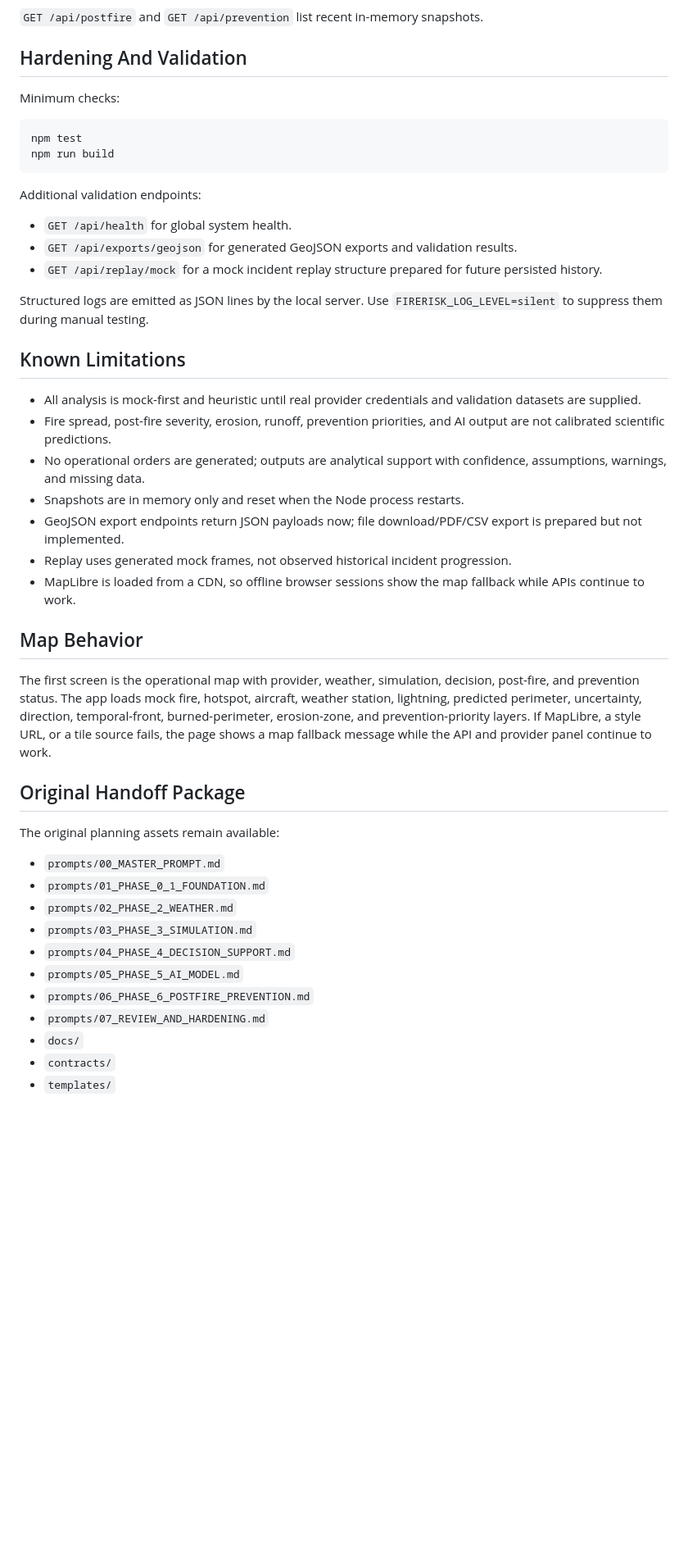
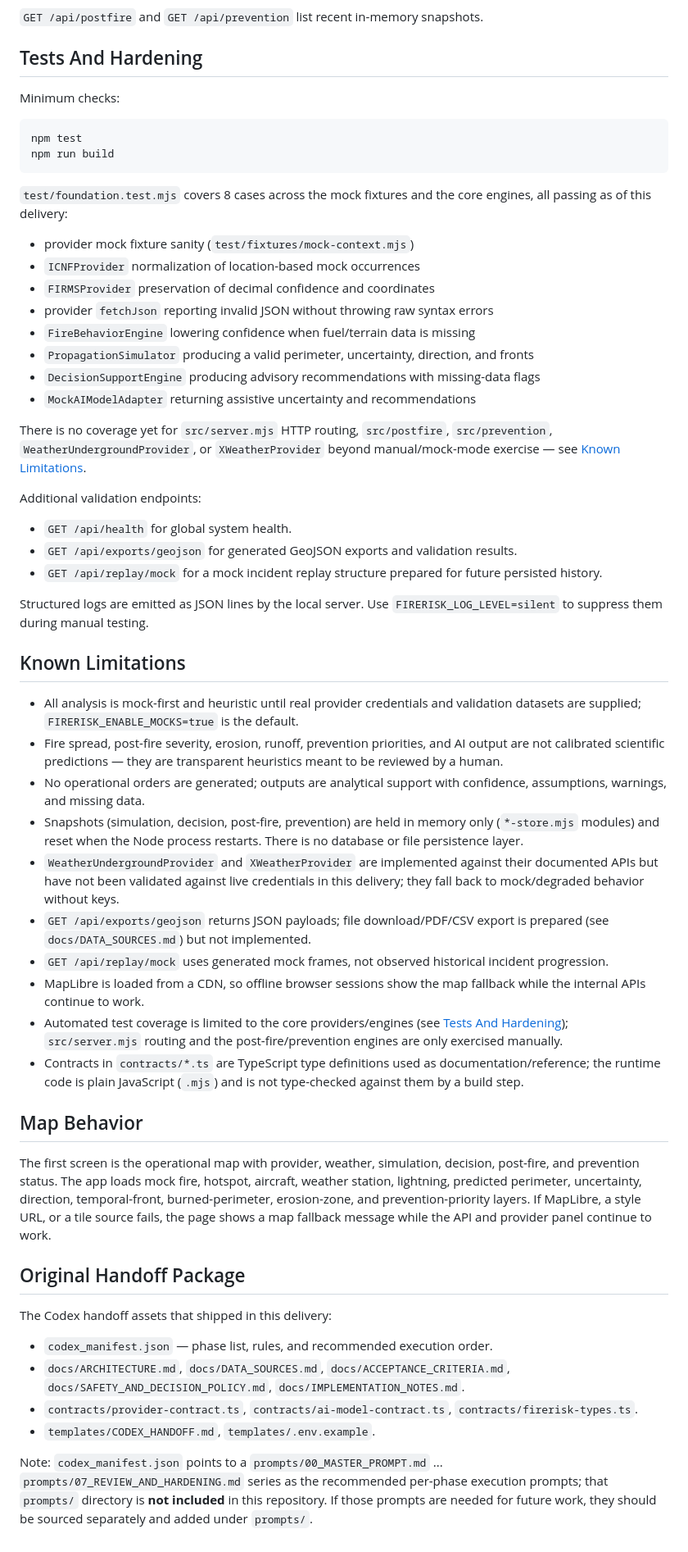
Before and after one commit to Cati94/FireRisk, a Markdown page: README.md, the part around one of its changes. Shown at 82% size. Rendered like a GitHub page; blank space fills up the shorter version.

````diff
--- a/README.md
+++ b/README.md
@@ -356,7 +229,7 @@ The prevention output includes:
 
 `GET /api/postfire` and `GET /api/prevention` list recent in-memory snapshots.
 
-## Hardening And Validation
+## Tests And Hardening
 
 Minimum checks:
 
@@ -364,6 +237,19 @@ Minimum checks:
 npm test
 npm run build
 ```
+
+`test/foundation.test.mjs` covers 8 cases across the mock fixtures and the core engines, all passing as of this delivery:
+
+- provider mock fixture sanity (`test/fixtures/mock-context.mjs`)
+- `ICNFProvider` normalization of location-based mock occurrences
+- `FIRMSProvider` preservation of decimal confidence and coordinates
+- provider `fetchJson` reporting invalid JSON without throwing raw syntax errors
+- `FireBehaviorEngine` lowering confidence when fuel/terrain data is missing
+- `PropagationSimulator` producing a valid perimeter, uncertainty, direction, and fronts
+- `DecisionSupportEngine` producing advisory recommendations with missing-data flags
+- `MockAIModelAdapter` returning assistive uncertainty and recommendations
+
+There is no coverage yet for `src/server.mjs` HTTP routing, `src/postfire`, `src/prevention`, `WeatherUndergroundProvider`, or `XWeatherProvider` beyond manual/mock-mode exercise — see [Known Limitations](#known-limitations).
 
 Additional validation endpoints:
 
@@ -375,13 +261,16 @@ Structured logs are emitted as JSON lines by the local server. Use `FIRERISK_LOG
 
 ## Known Limitations
 
-- All analysis is mock-first and heuristic until real provider credentials and validation datasets are supplied.
-- Fire spread, post-fire severity, erosion, runoff, prevention priorities, and AI output are not calibrated scientific predictions.
+- All analysis is mock-first and heuristic until real provider credentials and validation datasets are supplied; `FIRERISK_ENABLE_MOCKS=true` is the default.
+- Fire spread, post-fire severity, erosion, runoff, prevention priorities, and AI output are not calibrated scientific predictions — they are transparent heuristics meant to be reviewed by a human.
 - No operational orders are generated; outputs are analytical support with confidence, assumptions, warnings, and missing data.
-- Snapshots are in memory only and reset when the Node process restarts.
-- GeoJSON export endpoints return JSON payloads now; file download/PDF/CSV export is prepared but not implemented.
-- Replay uses generated mock frames, not observed historical incident progression.
-- MapLibre is loaded from a CDN, so offline browser sessions show the map fallback while APIs continue to work.
+- Snapshots (simulation, decision, post-fire, prevention) are held in memory only (`*-store.mjs` modules) and reset when the Node process restarts. There is no database or file persistence layer.
+- `WeatherUndergroundProvider` and `XWeatherProvider` are implemented against their documented APIs but have not been validated against live credentials in this delivery; they fall back to mock/degraded behavior without keys.
+- `GET /api/exports/geojson` returns JSON payloads; file download/PDF/CSV export is prepared (see `docs/DATA_SOURCES.md`) but not implemented.
+- `GET /api/replay/mock` uses generated mock frames, not observed historical incident progression.
+- MapLibre is loaded from a CDN, so offline browser sessions show the map fallback while the internal APIs continue to work.
+- Automated test coverage is limited to the core providers/engines (see [Tests And Hardening](#tests-and-hardening)); `src/server.mjs` routing and the post-fire/prevention engines are only exercised manually.
+- Contracts in `contracts/*.ts` are TypeScript type definitions used as documentation/reference; the runtime code is plain JavaScript (`.mjs`) and is not type-checked against them by a build step.
 
 ## Map Behavior
 
@@ -389,16 +278,11 @@ The first screen is the operational map with provider, weather, simulation, deci
 
 ## Original Handoff Package
 
-The original planning assets remain available:
+The Codex handoff assets that shipped in this delivery:
 
-- `prompts/00_MASTER_PROMPT.md`
-- `prompts/01_PHASE_0_1_FOUNDATION.md`
-- `prompts/02_PHASE_2_WEATHER.md`
-- `prompts/03_PHASE_3_SIMULATION.md`
-- `prompts/04_PHASE_4_DECISION_SUPPORT.md`
-- `prompts/05_PHASE_5_AI_MODEL.md`
-- `prompts/06_PHASE_6_POSTFIRE_PREVENTION.md`
-- `prompts/07_REVIEW_AND_HARDENING.md`
-- `docs/`
-- `contracts/`
-- `templates/`
+- `codex_manifest.json` — phase list, rules, and recommended execution order.
+- `docs/ARCHITECTURE.md`, `docs/DATA_SOURCES.md`, `docs/ACCEPTANCE_CRITERIA.md`, `docs/SAFETY_AND_DECISION_POLICY.md`, `docs/IMPLEMENTATION_NOTES.md`.
+- `contracts/provider-contract.ts`, `contracts/ai-model-contract.ts`, `contracts/firerisk-types.ts`.
+- `templates/CODEX_HANDOFF.md`, `templates/.env.example`.
+
+Note: `codex_manifest.json` points to a `prompts/00_MASTER_PROMPT.md` ... `prompts/07_REVIEW_AND_HARDENING.md` series as the recommended per-phase execution prompts; that `prompts/` directory is **not included** in this repository. If those prompts are needed for future work, they should be sourced separately and added under `prompts/`.
````
Also changed, not shown: other parts of README.md (+31 -158 lines).
